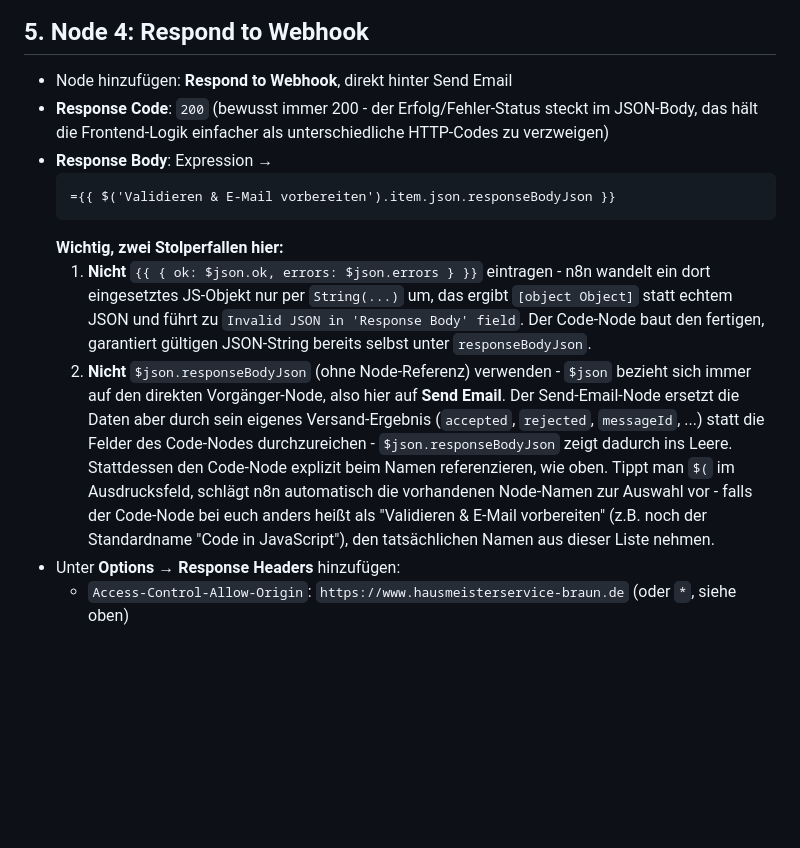
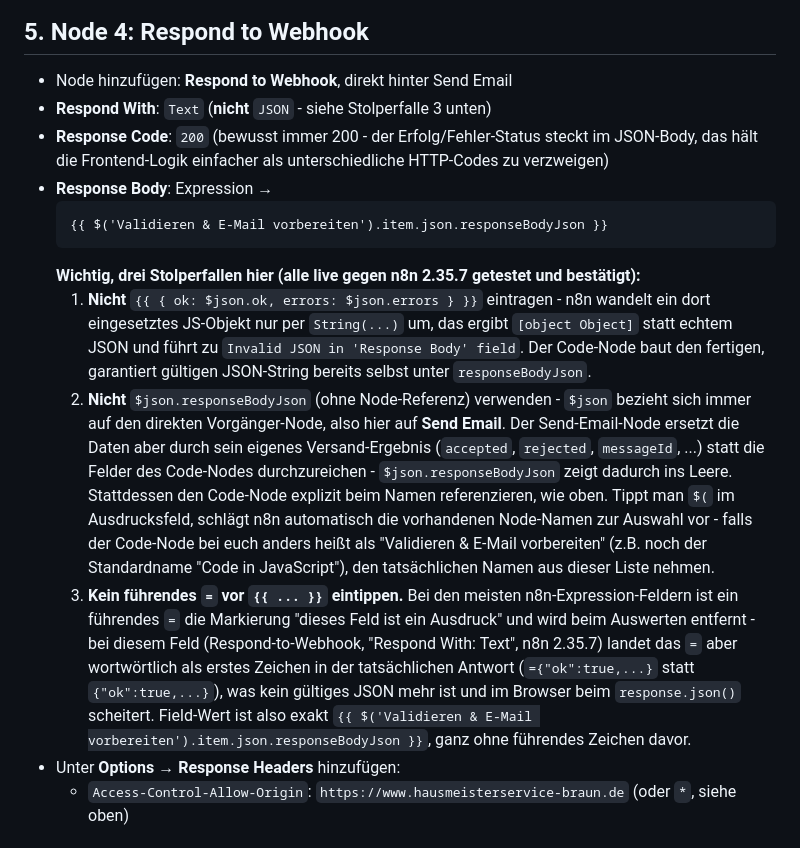
Before and after one commit to braunericdev/hsb-website-vite, a Markdown page: n8n/README-bewerbung-webhook.md, the part around the change. Drawn GitHub-style; blank space fills up the shorter version.

Commit message:
n8n-Anleitung: Respond-With auf Text umstellen, führendes = entfernen (#12)
Der "JSON"-Antwortmodus von Respond-to-Webhook validierte/serialisierte
offenbar eigenständig und lieferte "Invalid JSON in Response Body" trotz
korrekter Eingabedaten. Umstellung auf "Text" umgeht das. Zusätzlich landete
das führende "=" (normalerweise nur die interne Ausdrucks-Markierung) bei
diesem Feld/dieser n8n-Version wortwörtlich als erstes Zeichen der Antwort
(bestätigt: Server lieferte "={"ok":true,...}" statt gültigem JSON) - beides
live gegen n8n 2.35.7 verifiziert (Text/Datei-Upload/Validierung/Honeypot
laufen jetzt alle korrekt durch).

Co-authored-by: braune1 <s59ebrau@uni-bonn.de>
Co-authored-by: Claude Sonnet 5 <noreply@anthropic.com>

````diff
--- a/n8n/README-bewerbung-webhook.md
+++ b/n8n/README-bewerbung-webhook.md
@@ -53,13 +53,14 @@ erkannt, keine weitere Einstellung nötig.
 ## 5. Node 4: Respond to Webhook
 
 - Node hinzufügen: **Respond to Webhook**, direkt hinter Send Email
+- **Respond With**: `Text` (**nicht** `JSON` - siehe Stolperfalle 3 unten)
 - **Response Code**: `200` (bewusst immer 200 - der Erfolg/Fehler-Status steckt im JSON-Body,
   das hält die Frontend-Logik einfacher als unterschiedliche HTTP-Codes zu verzweigen)
 - **Response Body**: Expression →
   ```
-  ={{ $('Validieren & E-Mail vorbereiten').item.json.responseBodyJson }}
+  {{ $('Validieren & E-Mail vorbereiten').item.json.responseBodyJson }}
   ```
-  **Wichtig, zwei Stolperfallen hier:**
+  **Wichtig, drei Stolperfallen hier (alle live gegen n8n 2.35.7 getestet und bestätigt):**
   1. **Nicht** `{{ { ok: $json.ok, errors: $json.errors } }}` eintragen - n8n wandelt ein dort
      eingesetztes JS-Objekt nur per `String(...)` um, das ergibt `[object Object]` statt
      echtem JSON und führt zu `Invalid JSON in 'Response Body' field`. Der Code-Node baut den
@@ -73,6 +74,13 @@ erkannt, keine weitere Einstellung nötig.
      zur Auswahl vor - falls der Code-Node bei euch anders heißt als
      "Validieren & E-Mail vorbereiten" (z.B. noch der Standardname "Code in JavaScript"),
      den tatsächlichen Namen aus dieser Liste nehmen.
+  3. **Kein führendes `=` vor `{{ ... }}` eintippen.** Bei den meisten n8n-Expression-Feldern ist
+     ein führendes `=` die Markierung "dieses Feld ist ein Ausdruck" und wird beim Auswerten
+     entfernt - bei diesem Feld (Respond-to-Webhook, "Respond With: Text", n8n 2.35.7) landet das
+     `=` aber wortwörtlich als erstes Zeichen in der tatsächlichen Antwort (`={"ok":true,...}`
+     statt `{"ok":true,...}`), was kein gültiges JSON mehr ist und im Browser beim `response.json()`
+     scheitert. Field-Wert ist also exakt `{{ $('Validieren & E-Mail vorbereiten').item.json.responseBodyJson }}`,
+     ganz ohne führendes Zeichen davor.
 - Unter **Options** → **Response Headers** hinzufügen:
   - `Access-Control-Allow-Origin`: `https://www.hausmeisterservice-braun.de` (oder `*`, siehe oben)
 
````
